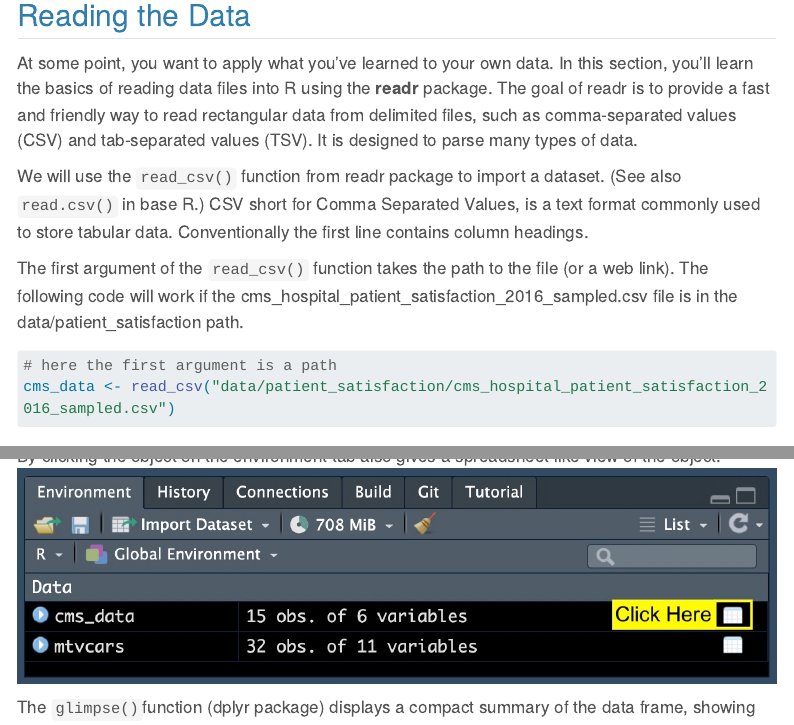
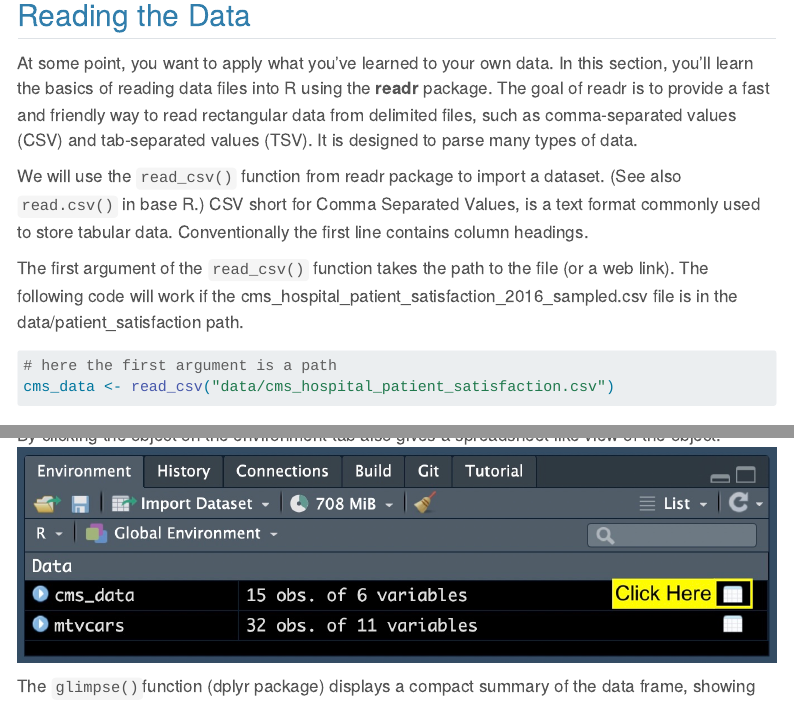
Before and after one commit to Sanduni-P/IntroR, a Quarto document (vignettes/2_Reading_tidying_data.qmd): the page in a window 1100 px wide, from 2350 px down, and a second part further down, joined at a grey line. Rendered offline with R 4.5, knitr and Pandoc in place of Quarto, with nearby package versions; folded parts are opened; some code elsewhere in the file could not run offline; menus at the side of the page are left out; long lines of code are wrapped.

Commit message:
Updated reading data vignette

````diff
--- a/vignettes/2_Reading_tidying_data.qmd
+++ b/vignettes/2_Reading_tidying_data.qmd
@@ -123,7 +123,7 @@ The first argument of the `read_csv()` function takes the path to the file (or a
 ```{r}
 #| eval: false
 # here the first argument is a path
-cms_data <- read_csv("data/patient_satisfaction/cms_hospital_patient_satisfaction_2016_sampled.csv")
+cms_data <- read_csv("data/cms_hospital_patient_satisfaction.csv")
 ```
 
 ```{=html}
````
Also changed, not shown: vignettes/2_Reading_tidying_data.qmd (2 more changed lines).
